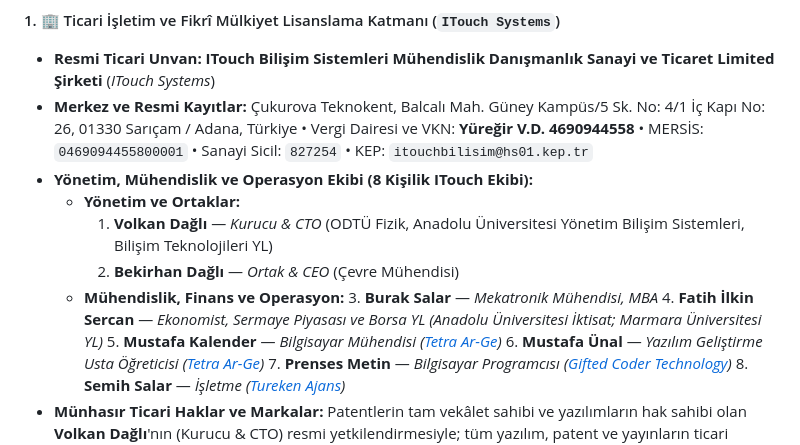
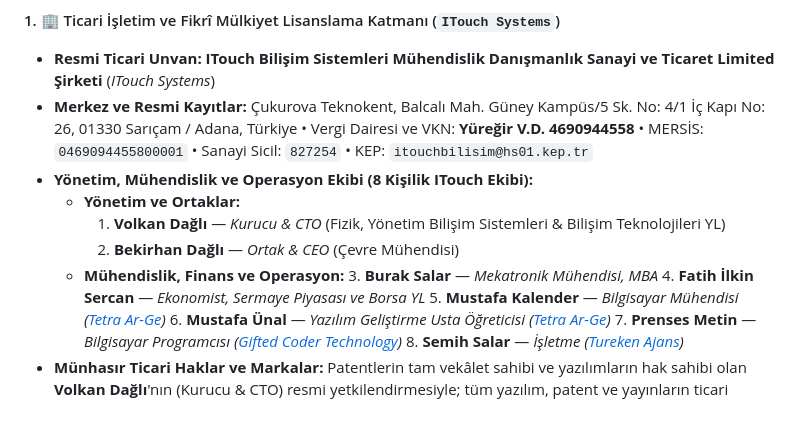
Before and after one commit to pCwOrM/werr, a Markdown page: README_TR.md, the part around the change. GitHub-like rendering; blank space fills up the shorter version.

```diff
--- a/README_TR.md
+++ b/README_TR.md
@@ -647,11 +647,11 @@ Werr / Werracle / Answerr ekosistemi, **bağımsız akademik araştırma ve pate
 * **Merkez ve Resmi Kayıtlar:** Çukurova Teknokent, Balcalı Mah. Güney Kampüs/5 Sk. No: 4/1 İç Kapı No: 26, 01330 Sarıçam / Adana, Türkiye • Vergi Dairesi ve VKN: **Yüreğir V.D. 4690944558** • MERSİS: `0469094455800001` • Sanayi Sicil: `827254` • KEP: `itouchbilisim@hs01.kep.tr`
 * **Yönetim, Mühendislik ve Operasyon Ekibi (8 Kişilik ITouch Ekibi):**
   * **Yönetim ve Ortaklar:**
-    1. **Volkan Dağlı** — *Kurucu & CTO* (ODTÜ Fizik, Anadolu Üniversitesi Yönetim Bilişim Sistemleri, Bilişim Teknolojileri YL)
+    1. **Volkan Dağlı** — *Kurucu & CTO* (Fizik, Yönetim Bilişim Sistemleri & Bilişim Teknolojileri YL)
     2. **Bekirhan Dağlı** — *Ortak & CEO* (Çevre Mühendisi)
   * **Mühendislik, Finans ve Operasyon:**
     3. **Burak Salar** — *Mekatronik Mühendisi, MBA*
-    4. **Fatih İlkin Sercan** — *Ekonomist, Sermaye Piyasası ve Borsa YL (Anadolu Üniversitesi İktisat; Marmara Üniversitesi YL)*
+    4. **Fatih İlkin Sercan** — *Ekonomist, Sermaye Piyasası ve Borsa YL*
     5. **Mustafa Kalender** — *Bilgisayar Mühendisi ([Tetra Ar-Ge](https://tetraarge.com.tr/))*
     6. **Mustafa Ünal** — *Yazılım Geliştirme Usta Öğreticisi ([Tetra Ar-Ge](https://tetraarge.com.tr/))*
     7. **Prenses Metin** — *Bilgisayar Programcısı ([Gifted Coder Technology](https://giftedcodertechnology.com.tr/))*
```
Also changed, not shown: README.md (+2 -2 lines).
